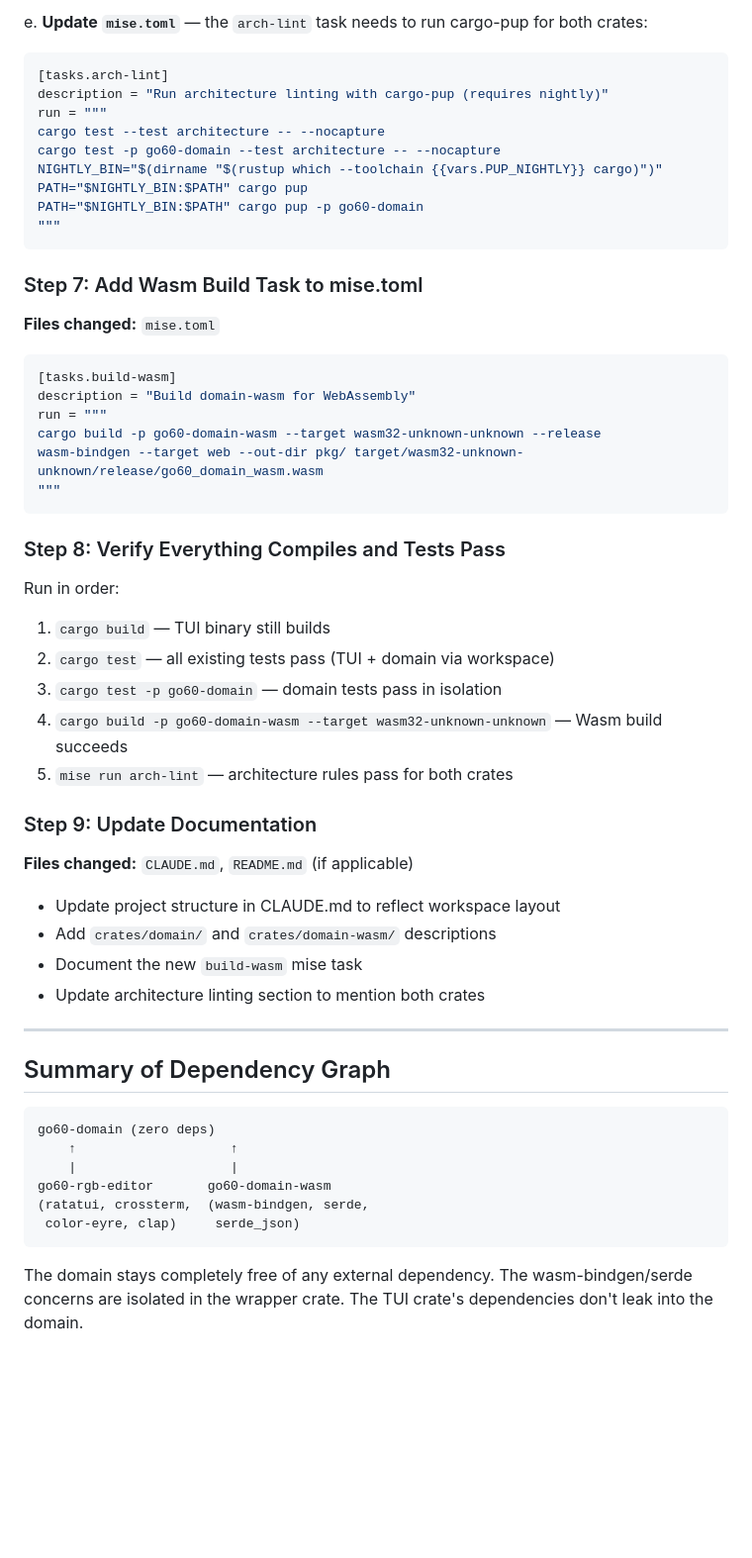
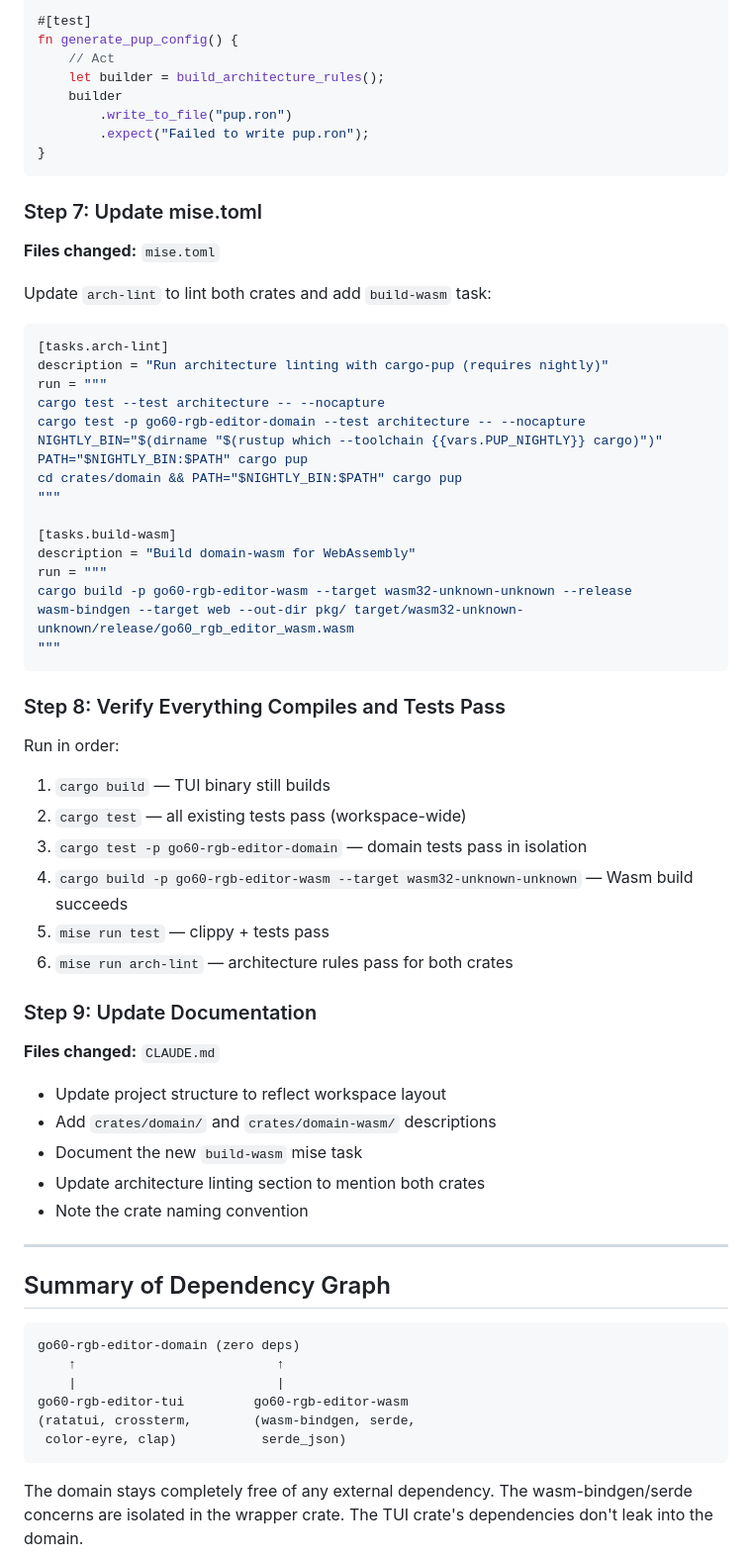
Before and after one commit to silasg/go60-rgb-editor, a Markdown page: plan.md, the part around one of its changes. Shown at 99% size. Drawn GitHub-style; blank space fills up the shorter version.

````diff
--- a/plan.md
+++ b/plan.md
@@ -293,27 +324,36 @@ d. **New arch rule for the domain crate:**
 
-e. **Update `mise.toml`** — the `arch-lint` task needs to run cargo-pup for both crates:
-   ```toml
-   [tasks.arch-lint]
-   description = "Run architecture linting with cargo-pup (requires nightly)"
-   run = """
-   cargo test --test architecture -- --nocapture
-   cargo test -p go60-domain --test architecture -- --nocapture
-   NIGHTLY_BIN="$(dirname "$(rustup which --toolchain {{vars.PUP_NIGHTLY}} cargo)")"
-   PATH="$NIGHTLY_BIN:$PATH" cargo pup
-   PATH="$NIGHTLY_BIN:$PATH" cargo pup -p go60-domain
-   """
-   ```
+#[test]
+fn generate_pup_config() {
+    // Act
+    let builder = build_architecture_rules();
+    builder
+        .write_to_file("pup.ron")
+        .expect("Failed to write pup.ron");
+}
+```
 
-### Step 7: Add Wasm Build Task to mise.toml
+### Step 7: Update mise.toml
 
 **Files changed:** `mise.toml`
 
+Update `arch-lint` to lint both crates and add `build-wasm` task:
+
 ```toml
+[tasks.arch-lint]
+description = "Run architecture linting with cargo-pup (requires nightly)"
+run = """
+cargo test --test architecture -- --nocapture
+cargo test -p go60-rgb-editor-domain --test architecture -- --nocapture
+NIGHTLY_BIN="$(dirname "$(rustup which --toolchain {{vars.PUP_NIGHTLY}} cargo)")"
+PATH="$NIGHTLY_BIN:$PATH" cargo pup
+cd crates/domain && PATH="$NIGHTLY_BIN:$PATH" cargo pup
+"""
+
 [tasks.build-wasm]
 description = "Build domain-wasm for WebAssembly"
 run = """
-cargo build -p go60-domain-wasm --target wasm32-unknown-unknown --release
-wasm-bindgen --target web --out-dir pkg/ target/wasm32-unknown-unknown/release/go60_domain_wasm.wasm
+cargo build -p go60-rgb-editor-wasm --target wasm32-unknown-unknown --release
+wasm-bindgen --target web --out-dir pkg/ target/wasm32-unknown-unknown/release/go60_rgb_editor_wasm.wasm
 """
 ```
 
@@ -321,31 +361,33 @@ wasm-bindgen --target web --out-dir pkg/ target/wasm32-unknown-unknown/release/g
 
 Run in order:
 1. `cargo build` — TUI binary still builds
-2. `cargo test` — all existing tests pass (TUI + domain via workspace)
-3. `cargo test -p go60-domain` — domain tests pass in isolation
-4. `cargo build -p go60-domain-wasm --target wasm32-unknown-unknown` — Wasm build succeeds
-5. `mise run arch-lint` — architecture rules pass for both crates
+2. `cargo test` — all existing tests pass (workspace-wide)
+3. `cargo test -p go60-rgb-editor-domain` — domain tests pass in isolation
+4. `cargo build -p go60-rgb-editor-wasm --target wasm32-unknown-unknown` — Wasm build succeeds
+5. `mise run test` — clippy + tests pass
+6. `mise run arch-lint` — architecture rules pass for both crates
 
 ### Step 9: Update Documentation
 
-**Files changed:** `CLAUDE.md`, `README.md` (if applicable)
+**Files changed:** `CLAUDE.md`
 
-- Update project structure in CLAUDE.md to reflect workspace layout
+- Update project structure to reflect workspace layout
 - Add `crates/domain/` and `crates/domain-wasm/` descriptions
 - Document the new `build-wasm` mise task
 - Update architecture linting section to mention both crates
+- Note the crate naming convention
 
 ---
 
 ## Summary of Dependency Graph
 
 ```
-go60-domain (zero deps)
-    ↑                    ↑
-    |                    |
-go60-rgb-editor       go60-domain-wasm
-(ratatui, crossterm,  (wasm-bindgen, serde,
- color-eyre, clap)     serde_json)
+go60-rgb-editor-domain (zero deps)
+    ↑                          ↑
+    |                          |
+go60-rgb-editor-tui         go60-rgb-editor-wasm
+(ratatui, crossterm,        (wasm-bindgen, serde,
+ color-eyre, clap)           serde_json)
 ```
 
 The domain stays completely free of any external dependency. The wasm-bindgen/serde concerns are isolated in the wrapper crate. The TUI crate's dependencies don't leak into the domain.
````
Also changed, not shown: other parts of plan.md (+121 -89 lines).
